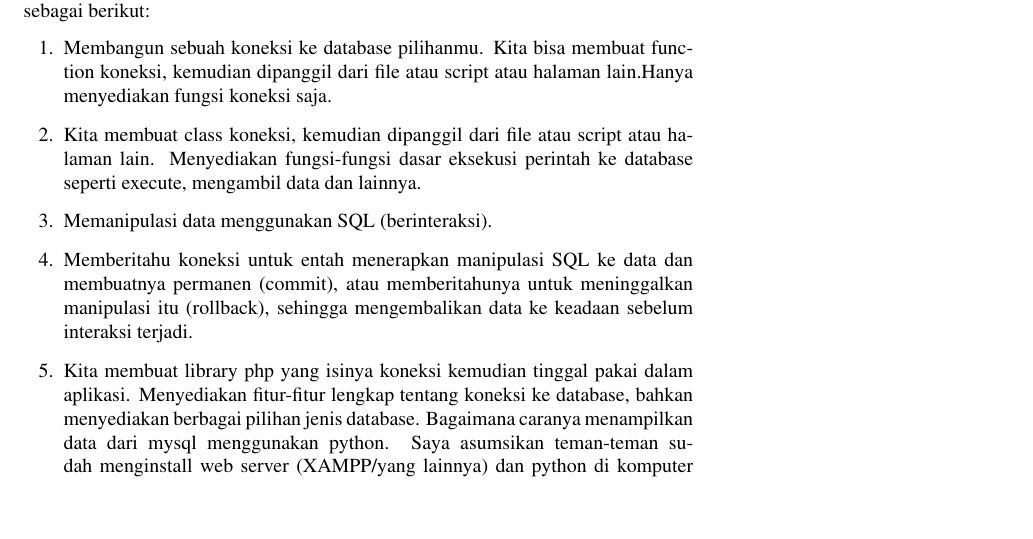
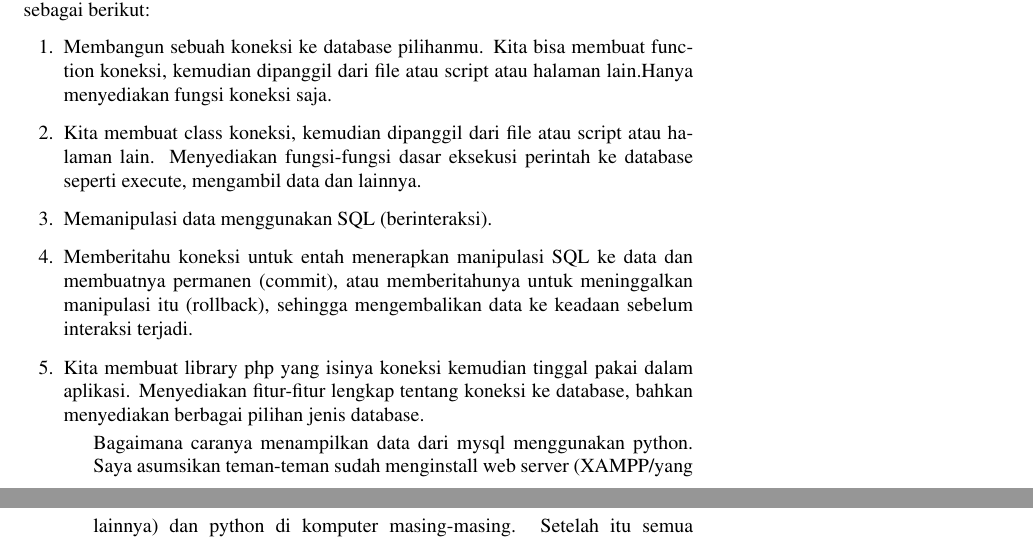
Before and after one commit to BukuInformatika/python, a LaTeX thesis (python.tex, which reads DATABASEACCESS.tex): part of page 246 of 304 before the commit and two parts of pages 246 and 247 of 304 after it, the two joined at a grey line, cut so that both start at the same text, the shorter picture padded with empty space. Compiled offline with pdfLaTeX.

Commit message:
Update DATABASEACCESS.tex

```diff
--- a/DATABASEACCESS.tex
+++ b/DATABASEACCESS.tex
@@ -161,10 +163,10 @@ Dalam era informasi dimana kita hidup sekarang, kita dapat melihat seberapa bany
 Menyediakan fungsi-fungsi dasar eksekusi perintah ke database seperti execute, mengambil data dan lainnya.
 		\item Memanipulasi data menggunakan SQL (berinteraksi).
 		\item Memberitahu koneksi untuk entah menerapkan manipulasi SQL ke data dan membuatnya permanen (commit), atau memberitahunya untuk meninggalkan manipulasi itu (rollback), sehingga mengembalikan data ke keadaan sebelum interaksi terjadi.
-		\item Kita membuat library php yang isinya koneksi kemudian tinggal pakai dalam aplikasi.
-Menyediakan fitur-fitur lengkap tentang koneksi ke database, bahkan menyediakan berbagai pilihan jenis database.
-Bagaimana caranya menampilkan data dari mysql menggunakan python. Saya asumsikan teman-teman sudah menginstall web server (XAMPP/yang lainnya) dan python di komputer masing-masing. Setelah itu semua siap sekarang silahkan download mysql connector untuk python disini (Sesuaikan dengan versi python yang kalian punya). Setelah itu tinggal install.
-Setelah selesai installasi, buka phpmyadmin dan buat database dengan nama terserah. Contohnya yaitu trial Lalu import sql berikut
+		\item Kita membuat library php yang isinya koneksi kemudian tinggal pakai dalam aplikasi. Menyediakan fitur-fitur lengkap tentang koneksi ke database, bahkan menyediakan berbagai pilihan jenis database.
+	\begin{enumerate}
+
+Bagaimana caranya menampilkan data dari mysql menggunakan python. Saya asumsikan teman-teman sudah menginstall web server (XAMPP/yang lainnya) dan python di komputer masing-masing. Setelah itu semua siap sekarang silahkan download mysql connector untuk python disini (Sesuaikan dengan versi python yang kalian punya). Setelah itu tinggal install. Setelah selesai installasi, buka phpmyadmin dan buat database dengan nama terserah. Contohnya yaitu trial Lalu import sql berikut
 
 \noindent
 trial.sql
```
Also changed, not shown: DATABASEACCESS.tex (12 more changed lines).
